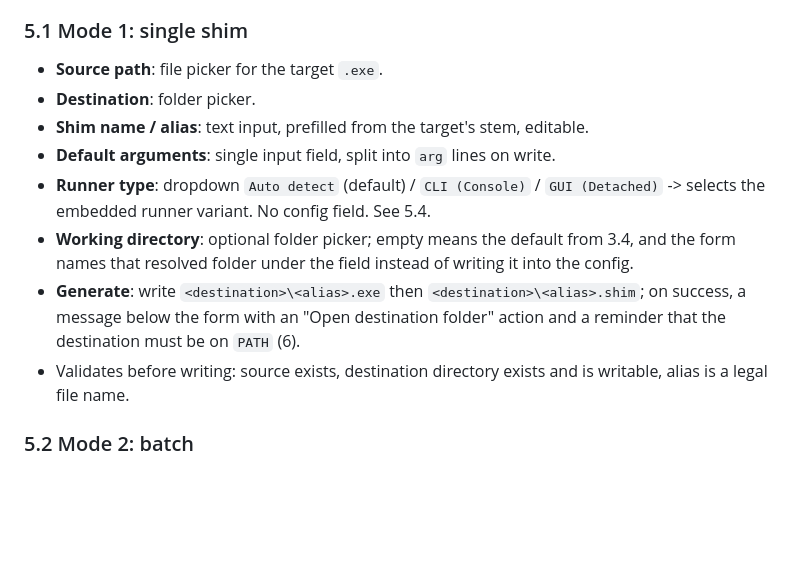
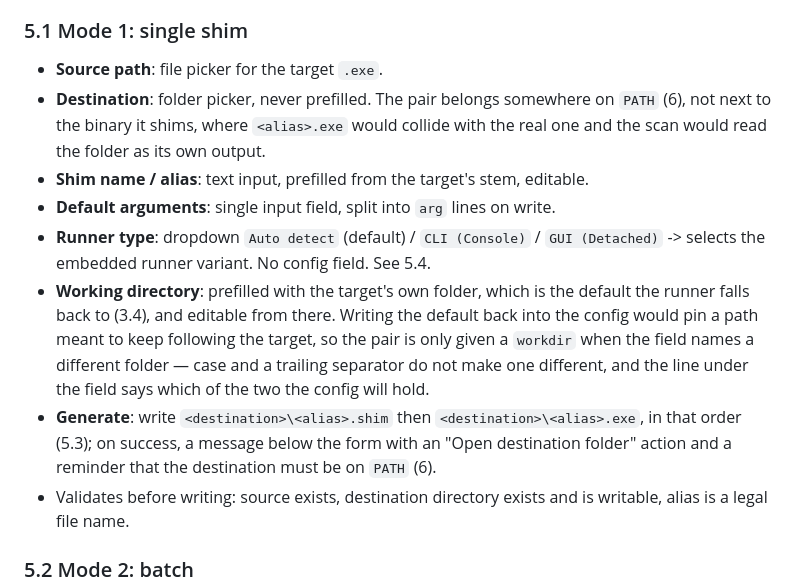
Before and after one commit to goloveshko/shimbox, a Markdown page: docs/techspec.md, the part around the change. Drawn GitHub-style; blank space fills up the shorter version.

Commit message:
docs: say which field the target's folder fills
- and what lands in the config
- Destination is never prefilled, with the two reasons a pair must not be
  written next to the binary it shims
- Working directory is prefilled instead, and only a folder that differs from
  the runner's own default becomes a `workdir` line - including why case and a
  trailing separator do not count as a difference
- correct the Generate bullet to the order the code keeps: the config first,
  then the runner, which is also what 5.3 already stated

```diff
--- a/docs/techspec.md
+++ b/docs/techspec.md
@@ -225,18 +225,24 @@ Two tabs, no other navigation.
 ### 5.1 Mode 1: single shim
 
 * **Source path**: file picker for the target `.exe`.
-* **Destination**: folder picker.
+* **Destination**: folder picker, never prefilled. The pair belongs somewhere on
+  `PATH` (6), not next to the binary it shims, where `<alias>.exe` would collide
+  with the real one and the scan would read the folder as its own output.
 * **Shim name / alias**: text input, prefilled from the target's stem, editable.
 * **Default arguments**: single input field, split into `arg` lines on write.
 * **Runner type**: dropdown `Auto detect` (default) / `CLI (Console)` /
   `GUI (Detached)` -> selects the embedded runner variant. No config field.
   See 5.4.
-* **Working directory**: optional folder picker; empty means the default from
-  3.4, and the form names that resolved folder under the field instead of
-  writing it into the config.
-* **Generate**: write `<destination>\<alias>.exe` then `<destination>\<alias>.shim`;
-  on success, a message below the form with an "Open destination folder" action
-  and a reminder that the destination must be on `PATH` (6).
+* **Working directory**: prefilled with the target's own folder, which is the
+  default the runner falls back to (3.4), and editable from there. Writing the
+  default back into the config would pin a path meant to keep following the
+  target, so the pair is only given a `workdir` when the field names a different
+  folder — case and a trailing separator do not make one different, and the line
+  under the field says which of the two the config will hold.
+* **Generate**: write `<destination>\<alias>.shim` then `<destination>\<alias>.exe`,
+  in that order (5.3); on success, a message below the form with an "Open
+  destination folder" action and a reminder that the destination must be on
+  `PATH` (6).
 * Validates before writing: source exists, destination directory exists and is
   writable, alias is a legal file name.
 
```
